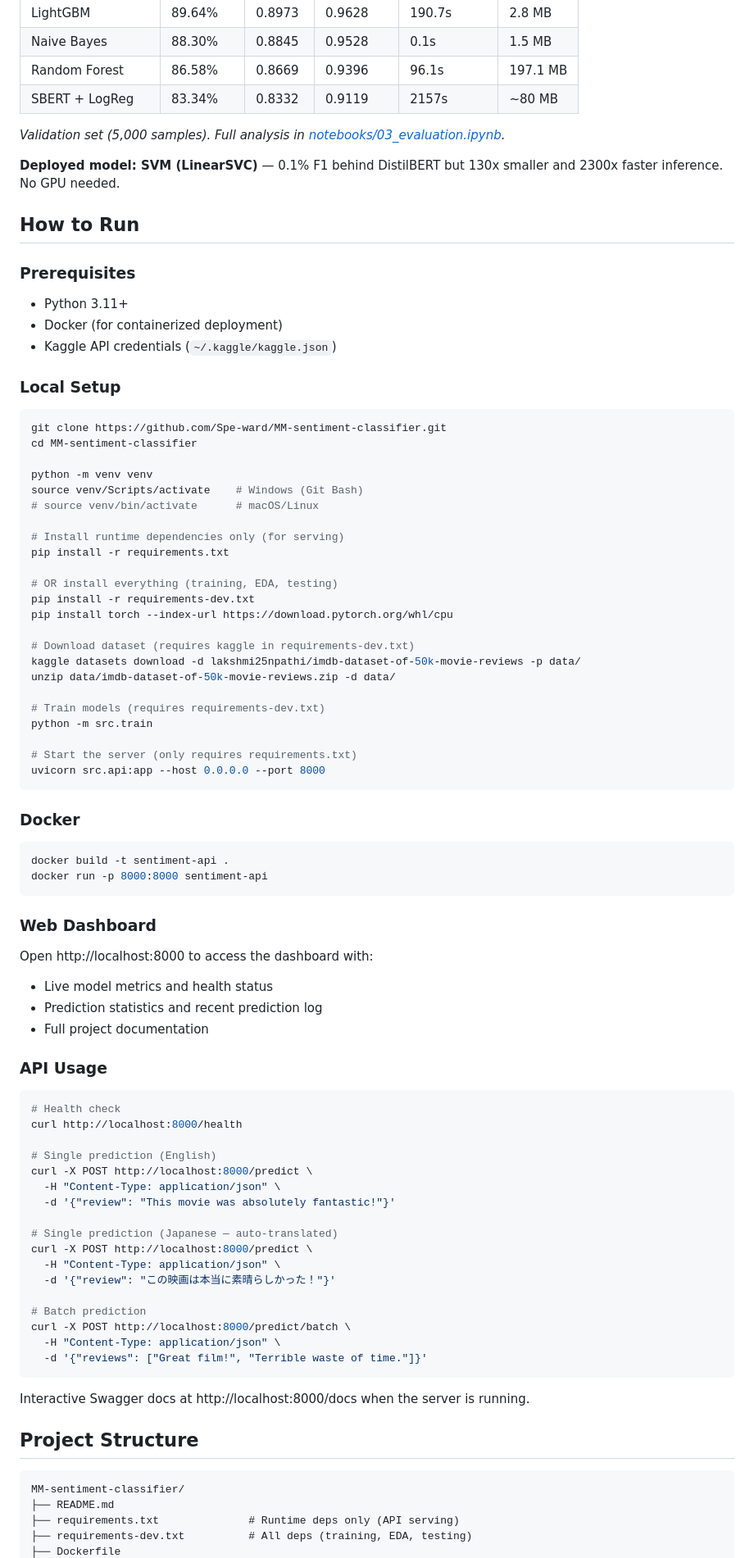
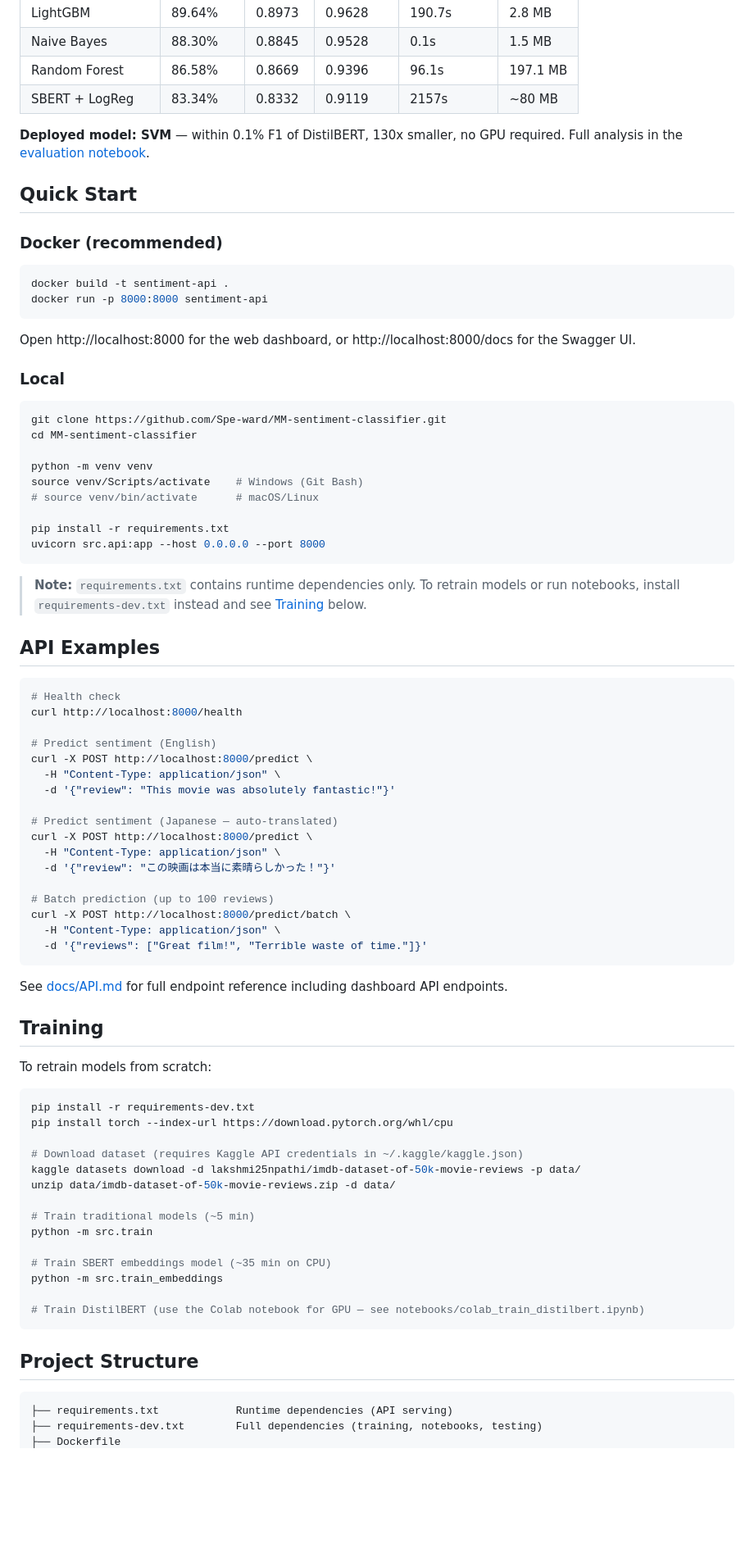
Before and after one commit to Spe-ward/MM-sentiment-classifier, a Markdown page: README.md, the part around one of its changes. Shown at 82% size. Drawn GitHub-style; blank space fills up the shorter version.

Commit message:
docs: finalize README, API docs, and monitoring strategy

````diff
--- a/README.md
+++ b/README.md
@@ -19,19 +24,20 @@ Compares eight ML models on the [IMDb 50K Movie Reviews](https://www.kaggle.com/
 | Random Forest | 86.58% | 0.8669 | 0.9396 | 96.1s | 197.1 MB |
 | SBERT + LogReg | 83.34% | 0.8332 | 0.9119 | 2157s | ~80 MB |
 
-*Validation set (5,000 samples). Full analysis in [notebooks/03_evaluation.ipynb](notebooks/03_evaluation.ipynb).*
+**Deployed model: SVM** — within 0.1% F1 of DistilBERT, 130x smaller, no GPU required. Full analysis in the [evaluation notebook](notebooks/03_evaluation.ipynb).
 
-**Deployed model: SVM (LinearSVC)** — 0.1% F1 behind DistilBERT but 130x smaller and 2300x faster inference. No GPU needed.
+## Quick Start
 
-## How to Run
+### Docker (recommended)
 
-### Prerequisites
+```bash
+docker build -t sentiment-api .
+docker run -p 8000:8000 sentiment-api
+```
 
-- Python 3.11+
-- Docker (for containerized deployment)
-- Kaggle API credentials (`~/.kaggle/kaggle.json`)
+Open http://localhost:8000 for the web dashboard, or http://localhost:8000/docs for the Swagger UI.
 
-### Local Setup
+### Local
 
 ```bash
 git clone https://github.com/Spe-ward/MM-sentiment-classifier.git
@@ -41,67 +47,60 @@ python -m venv venv
 source venv/Scripts/activate    # Windows (Git Bash)
 # source venv/bin/activate      # macOS/Linux
 
-# Install runtime dependencies only (for serving)
 pip install -r requirements.txt
-
-# OR install everything (training, EDA, testing)
-pip install -r requirements-dev.txt
-pip install torch --index-url https://download.pytorch.org/whl/cpu
-
-# Download dataset (requires kaggle in requirements-dev.txt)
-kaggle datasets download -d lakshmi25npathi/imdb-dataset-of-50k-movie-reviews -p data/
-unzip data/imdb-dataset-of-50k-movie-reviews.zip -d data/
-
-# Train models (requires requirements-dev.txt)
-python -m src.train
-
-# Start the server (only requires requirements.txt)
 uvicorn src.api:app --host 0.0.0.0 --port 8000
 ```
 
-### Docker
+> **Note:** `requirements.txt` contains runtime dependencies only. To retrain models or run notebooks, install `requirements-dev.txt` instead and see [Training](#training) below.
 
-```bash
-docker build -t sentiment-api .
-docker run -p 8000:8000 sentiment-api
-```
-
-### Web Dashboard
-
-Open http://localhost:8000 to access the dashboard with:
-- Live model metrics and health status
-- Prediction statistics and recent prediction log
-- Full project documentation
-
-### API Usage
+## API Examples
 
 ```bash
 # Health check
 curl http://localhost:8000/health
 
-# Single prediction (English)
+# Predict sentiment (English)
 curl -X POST http://localhost:8000/predict \
   -H "Content-Type: application/json" \
   -d '{"review": "This movie was absolutely fantastic!"}'
 
-# Single prediction (Japanese — auto-translated)
+# Predict sentiment (Japanese — auto-translated)
 curl -X POST http://localhost:8000/predict \
   -H "Content-Type: application/json" \
   -d '{"review": "この映画は本当に素晴らしかった！"}'
 
-# Batch prediction
+# Batch prediction (up to 100 reviews)
 curl -X POST http://localhost:8000/predict/batch \
   -H "Content-Type: application/json" \
   -d '{"reviews": ["Great film!", "Terrible waste of time."]}'
 ```
 
-Interactive Swagger docs at http://localhost:8000/docs when the server is running.
+See [docs/API.md](docs/API.md) for full endpoint reference including dashboard API endpoints.
+
+## Training
+
+To retrain models from scratch:
+
+```bash
+pip install -r requirements-dev.txt
+pip install torch --index-url https://download.pytorch.org/whl/cpu
+
+# Download dataset (requires Kaggle API credentials in ~/.kaggle/kaggle.json)
+kaggle datasets download -d lakshmi25npathi/imdb-dataset-of-50k-movie-reviews -p data/
+unzip data/imdb-dataset-of-50k-movie-reviews.zip -d data/
+
+# Train traditional models (~5 min)
+python -m src.train
+
+# Train SBERT embeddings model (~35 min on CPU)
+python -m src.train_embeddings
+
+# Train DistilBERT (use the Colab notebook for GPU — see notebooks/colab_train_distilbert.ipynb)
+```
 
 ## Project Structure
 
 ```
-MM-sentiment-classifier/
-├── README.md
-├── requirements.txt              # Runtime deps only (API serving)
-├── requirements-dev.txt          # All deps (training, EDA, testing)
+├── requirements.txt            Runtime dependencies (API serving)
+├── requirements-dev.txt        Full dependencies (training, notebooks, testing)
 ├── Dockerfile
````
Also changed, not shown: other parts of README.md (+39 -34 lines).
